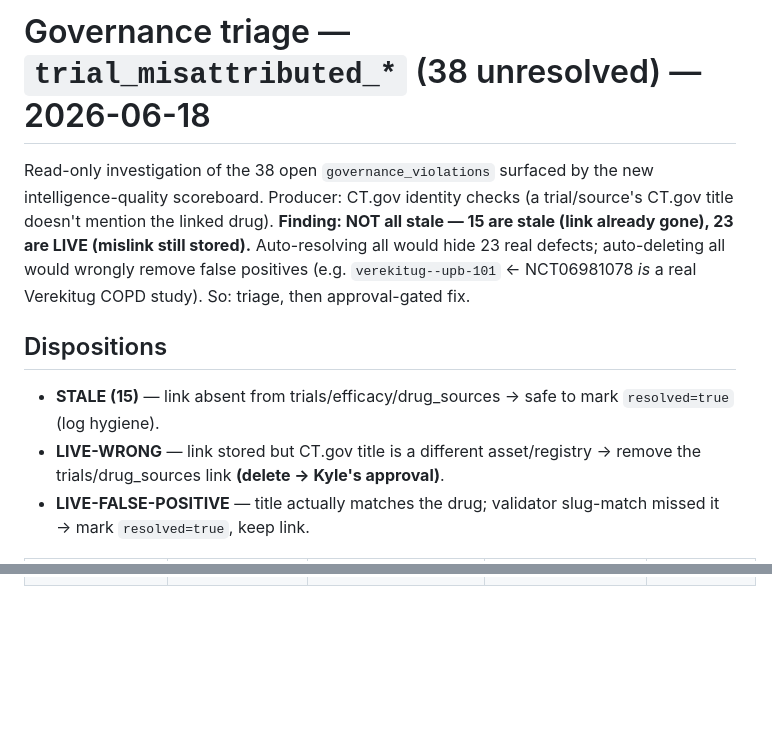
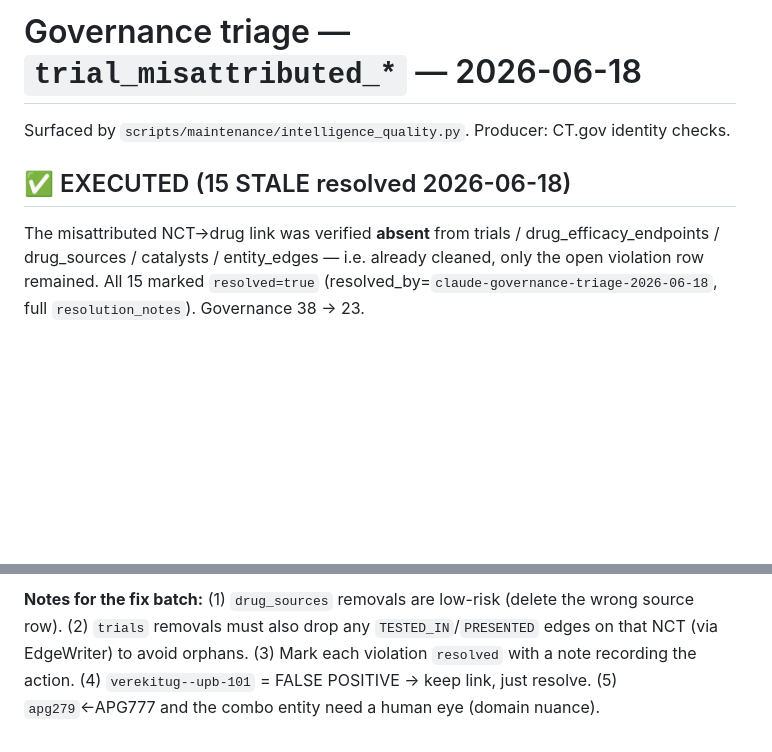
Before and after one commit to kyleklaassen-dev/bd-dashboard, a Markdown page: docs/audits/GOVERNANCE_TRIAGE_trial_misattributed_2026-06-18.md, 2 parts joined by grey strips. Rendered like a GitHub page; blank space fills up the shorter version.

```diff
--- a/docs/audits/GOVERNANCE_TRIAGE_trial_misattributed_2026-06-18.md
+++ b/docs/audits/GOVERNANCE_TRIAGE_trial_misattributed_2026-06-18.md
@@ -1,13 +1,9 @@
-# Governance triage — `trial_misattributed_*` (38 unresolved) — 2026-06-18
+# Governance triage — `trial_misattributed_*` — 2026-06-18
 
-Read-only investigation of the 38 open `governance_violations` surfaced by the new intelligence-quality
-scoreboard. Producer: CT.gov identity checks (a trial/source's CT.gov title doesn't mention the linked drug).
-**Finding: NOT all stale — 15 are stale (link already gone), 23 are LIVE (mislink still stored).**
-Auto-resolving all would hide 23 real defects; auto-deleting all would wrongly remove false positives
-(e.g. `verekitug--upb-101` ← NCT06981078 *is* a real Verekitug COPD study). So: triage, then approval-gated fix.
+Surfaced by `scripts/maintenance/intelligence_quality.py`. Producer: CT.gov identity checks.
 
-## Dispositions
-- **STALE (15)** — link absent from trials/efficacy/drug_sources → safe to mark `resolved=true` (log hygiene).
-- **LIVE-WRONG** — link stored but CT.gov title is a different asset/registry → remove the trials/drug_sources link **(delete → Kyle's approval)**.
-- **LIVE-FALSE-POSITIVE** — title actually matches the drug; validator slug-match missed it → mark `resolved=true`, keep link.
+## ✅ EXECUTED (15 STALE resolved 2026-06-18)
+The misattributed NCT→drug link was verified **absent** from trials / drug_efficacy_endpoints / drug_sources /
+catalysts / entity_edges — i.e. already cleaned, only the open violation row remained. All 15 marked
+`resolved=true` (resolved_by=`claude-governance-triage-2026-06-18`, full `resolution_notes`). Governance 38 → 23.
 
@@ -53,0 +40,4 @@ Auto-resolving all would hide 23 real defects; auto-deleting all would wrongly r
+**Notes for the fix batch:** (1) `drug_sources` removals are low-risk (delete the wrong source row). (2) `trials`
+removals must also drop any `TESTED_IN`/`PRESENTED` edges on that NCT (via EdgeWriter) to avoid orphans. (3) Mark each
+violation `resolved` with a note recording the action. (4) `verekitug--upb-101` = FALSE POSITIVE → keep link, just
+resolve. (5) `apg279`←APG777 and the combo entity need a human eye (domain nuance).
```
Also changed, not shown: other parts of docs/audits/GOVERNANCE_TRIAGE_trial_misattributed_2026-06-18.md (+30 -40 lines), ROADMAP.md (+4 -1 lines), update_log.md (+15 -0 lines).
